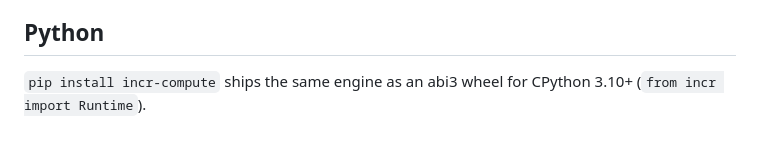
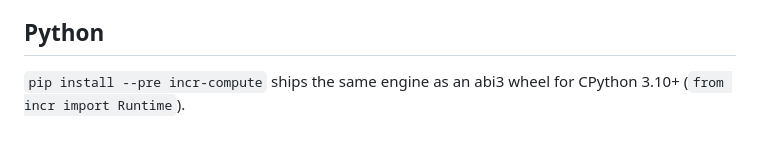
Before and after one commit to Anyesh/incr, a Markdown page: crates/incr-compute/README.md, the part around the change. GitHub-like rendering.

Commit message:
docs: pin the prerelease in install lines, which "0.2" and plain pip install skip

```diff
--- a/crates/incr-compute/README.md
+++ b/crates/incr-compute/README.md
@@ -79,4 +79,4 @@ User types stored in the runtime must implement `Value`, which is `Clone + Parti
 
 ## Python
 
-`pip install incr-compute` ships the same engine as an abi3 wheel for CPython 3.10+ (`from incr import Runtime`).
+`pip install --pre incr-compute` ships the same engine as an abi3 wheel for CPython 3.10+ (`from incr import Runtime`).
```
Also changed, not shown: README.md (+3 -3 lines), crates/incr-concurrent/README.md (+1 -1 lines).
